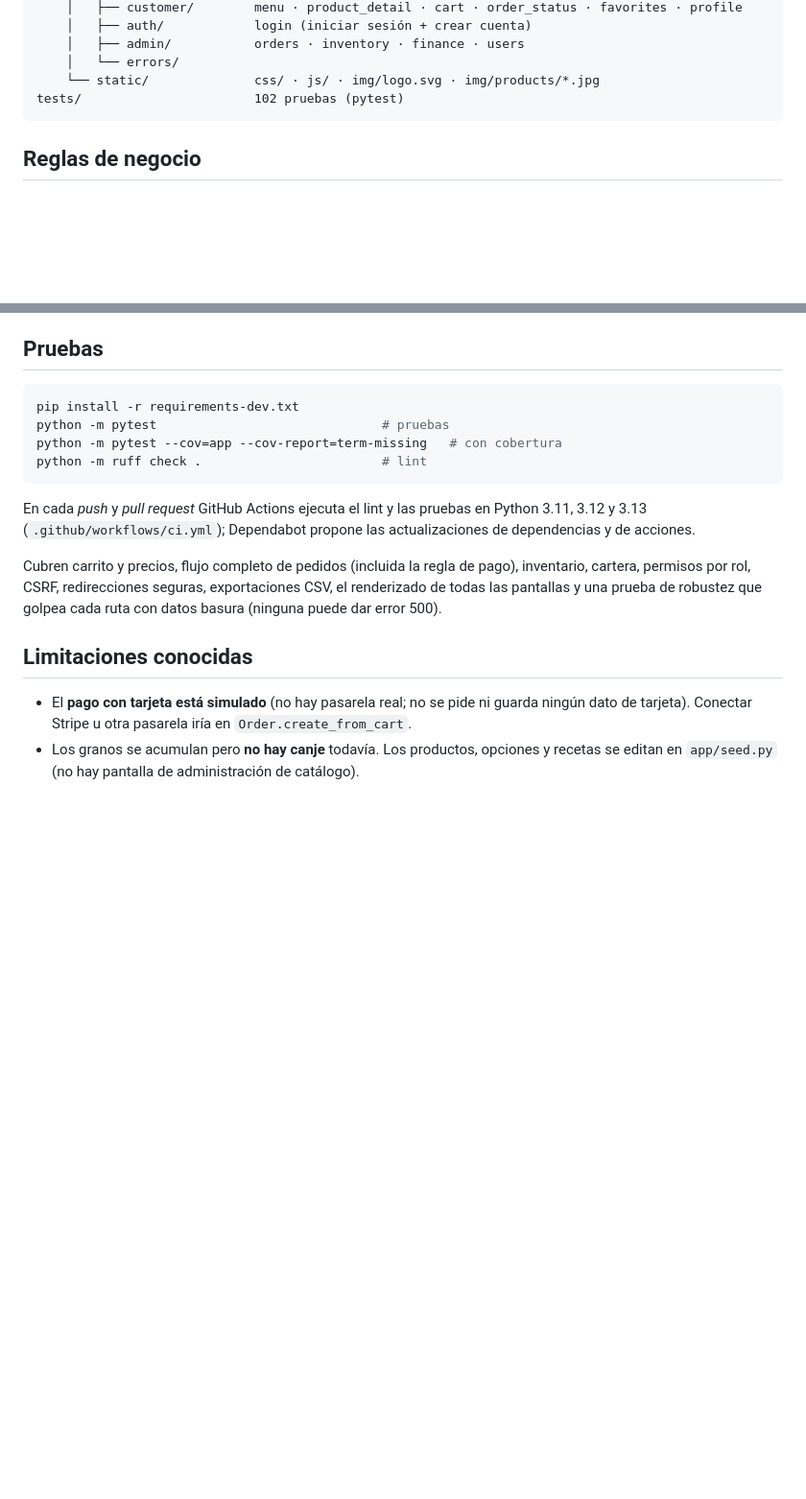
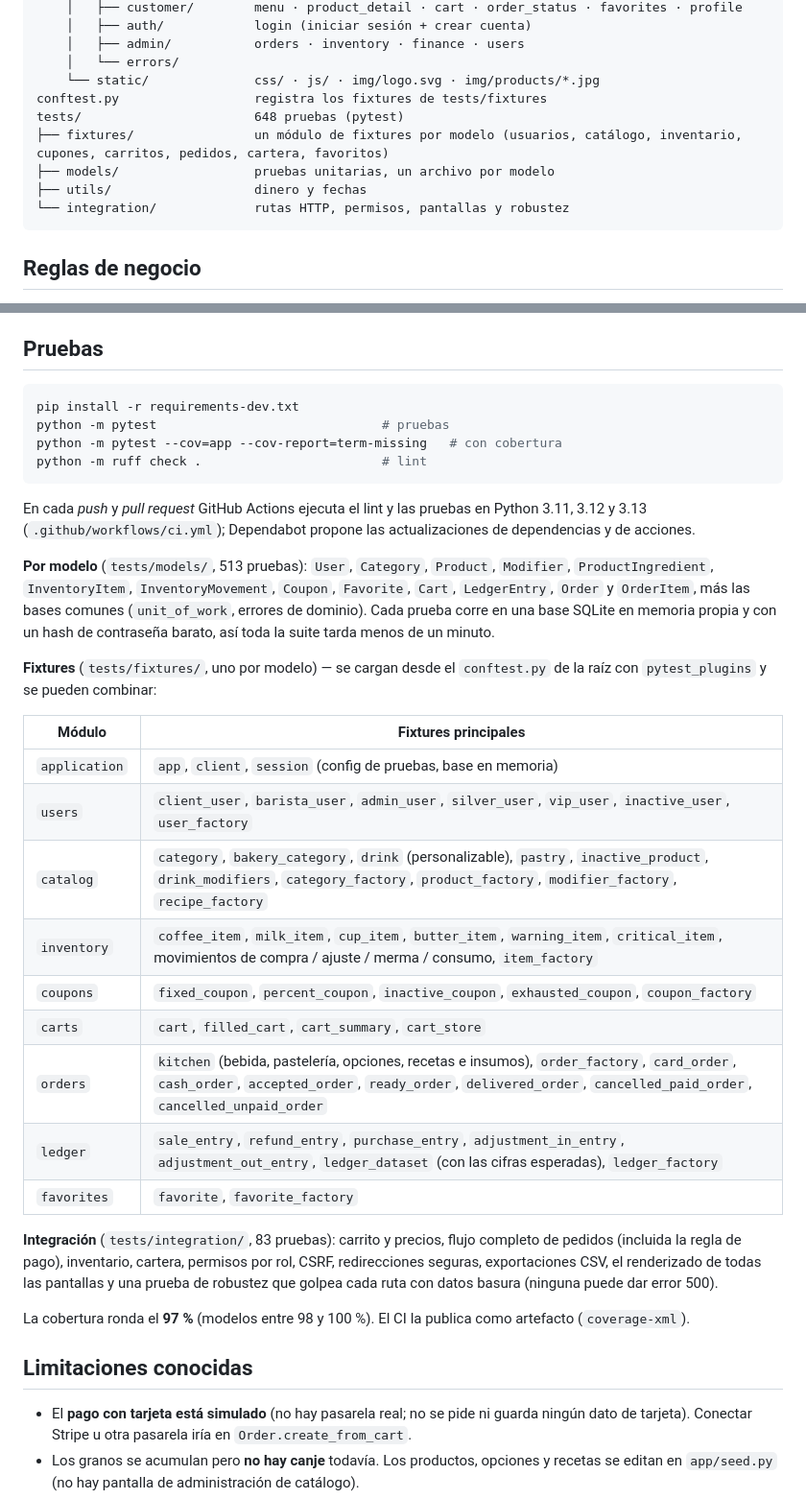
Before and after one commit to JADIEL-07/Cafeteria, a Markdown page: README.md, 2 parts joined by grey strips. Shown at 96% size. Drawn GitHub-style; blank space fills up the shorter version.

Commit message:
docs: documenta la estructura de pruebas y los fixtures por modelo
Co-Authored-By: Claude Sonnet 5 <noreply@anthropic.com>

````diff
--- a/README.md
+++ b/README.md
@@ -56,7 +56,12 @@ app/
     │   ├── admin/           orders · inventory · finance · users
     │   └── errors/
     └── static/              css/ · js/ · img/logo.svg · img/products/*.jpg
-tests/                       102 pruebas (pytest)
+conftest.py                  registra los fixtures de tests/fixtures
+tests/                       648 pruebas (pytest)
+├── fixtures/                un módulo de fixtures por modelo (usuarios, catálogo, inventario, cupones, carritos, pedidos, cartera, favoritos)
+├── models/                  pruebas unitarias, un archivo por modelo
+├── utils/                   dinero y fechas
+└── integration/             rutas HTTP, permisos, pantallas y robustez
 ```
 
 ## Reglas de negocio
@@ -106,7 +111,25 @@ python -m ruff check .                        # lint
 En cada *push* y *pull request* GitHub Actions ejecuta el lint y las pruebas en Python 3.11, 3.12 y 3.13
 (`.github/workflows/ci.yml`); Dependabot propone las actualizaciones de dependencias y de acciones.
 
-Cubren carrito y precios, flujo completo de pedidos (incluida la regla de pago), inventario, cartera, permisos por rol, CSRF, redirecciones seguras, exportaciones CSV, el renderizado de todas las pantallas y una prueba de robustez que golpea cada ruta con datos basura (ninguna puede dar error 500).
+**Por modelo** (`tests/models/`, 513 pruebas): `User`, `Category`, `Product`, `Modifier`, `ProductIngredient`, `InventoryItem`, `InventoryMovement`, `Coupon`, `Favorite`, `Cart`, `LedgerEntry`, `Order` y `OrderItem`, más las bases comunes (`unit_of_work`, errores de dominio). Cada prueba corre en una base SQLite en memoria propia y con un hash de contraseña barato, así toda la suite tarda menos de un minuto.
+
+**Fixtures** (`tests/fixtures/`, uno por modelo) — se cargan desde el `conftest.py` de la raíz con `pytest_plugins` y se pueden combinar:
+
+| Módulo | Fixtures principales |
+| --- | --- |
+| `application` | `app`, `client`, `session` (config de pruebas, base en memoria) |
+| `users` | `client_user`, `barista_user`, `admin_user`, `silver_user`, `vip_user`, `inactive_user`, `user_factory` |
+| `catalog` | `category`, `bakery_category`, `drink` (personalizable), `pastry`, `inactive_product`, `drink_modifiers`, `category_factory`, `product_factory`, `modifier_factory`, `recipe_factory` |
+| `inventory` | `coffee_item`, `milk_item`, `cup_item`, `butter_item`, `warning_item`, `critical_item`, movimientos de compra / ajuste / merma / consumo, `item_factory` |
+| `coupons` | `fixed_coupon`, `percent_coupon`, `inactive_coupon`, `exhausted_coupon`, `coupon_factory` |
+| `carts` | `cart`, `filled_cart`, `cart_summary`, `cart_store` |
+| `orders` | `kitchen` (bebida, pastelería, opciones, recetas e insumos), `order_factory`, `card_order`, `cash_order`, `accepted_order`, `ready_order`, `delivered_order`, `cancelled_paid_order`, `cancelled_unpaid_order` |
+| `ledger` | `sale_entry`, `refund_entry`, `purchase_entry`, `adjustment_in_entry`, `adjustment_out_entry`, `ledger_dataset` (con las cifras esperadas), `ledger_factory` |
+| `favorites` | `favorite`, `favorite_factory` |
+
+**Integración** (`tests/integration/`, 83 pruebas): carrito y precios, flujo completo de pedidos (incluida la regla de pago), inventario, cartera, permisos por rol, CSRF, redirecciones seguras, exportaciones CSV, el renderizado de todas las pantallas y una prueba de robustez que golpea cada ruta con datos basura (ninguna puede dar error 500).
+
+La cobertura ronda el **97 %** (modelos entre 98 y 100 %). El CI la publica como artefacto (`coverage-xml`).
 
 ## Limitaciones conocidas
 
````
